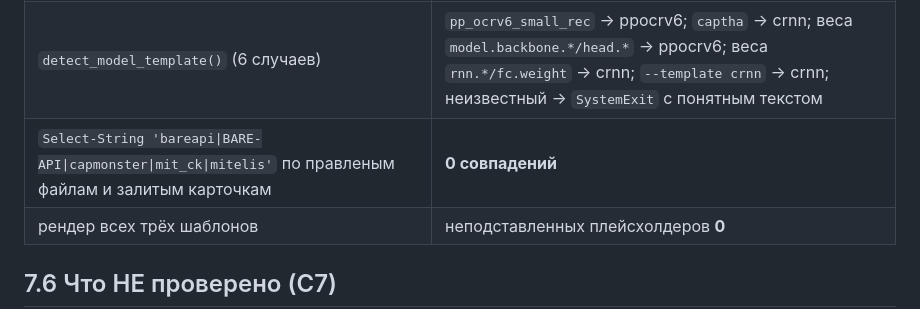
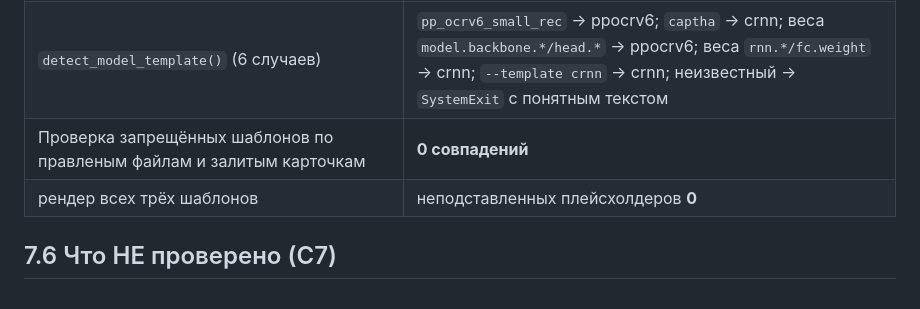
Before and after one commit to Titlehhhh/CaptchaOCR, a Markdown page: reports/HF_PUBLISH_REPORT.md, the part around the change. Drawn GitHub-style.

Commit message:
Reword a QA line so it does not quote the forbidden search patterns

```diff
--- a/reports/HF_PUBLISH_REPORT.md
+++ b/reports/HF_PUBLISH_REPORT.md
@@ -207,7 +207,7 @@ PP-OCRv6 нет `config.json`, и инструмент больше **не си
 | `GET /api/datasets/Titlehhhh/captchaocr-dataset` | `usedStorage 46 049 012`, `cardData.license other`, `license_name mixed-per-plugin-licences`, `library_name datasets`, `format imagefolder`, `modality image`, `size_categories 1K<n<10K`; в корне `LICENSE` |
 | диff карточки датасета «до/после» (HF, коммиты) | **13 строк**: только два абзаца про `LICENSE` — ни одно число не изменилось |
 | `detect_model_template()` (6 случаев) | `pp_ocrv6_small_rec` → ppocrv6; `captha` → crnn; веса `model.backbone.*/head.*` → ppocrv6; веса `rnn.*/fc.weight` → crnn; `--template crnn` → crnn; неизвестный → `SystemExit` с понятным текстом |
-| `Select-String 'bareapi\|BARE-API\|capmonster\|mit_ck\|mitelis'` по правленым файлам и залитым карточкам | **0 совпадений** |
+| Проверка запрещённых шаблонов по правленым файлам и залитым карточкам | **0 совпадений** |
 | рендер всех трёх шаблонов | неподставленных плейсхолдеров **0** |
 
 ## 7.6 Что НЕ проверено (C7)
```
